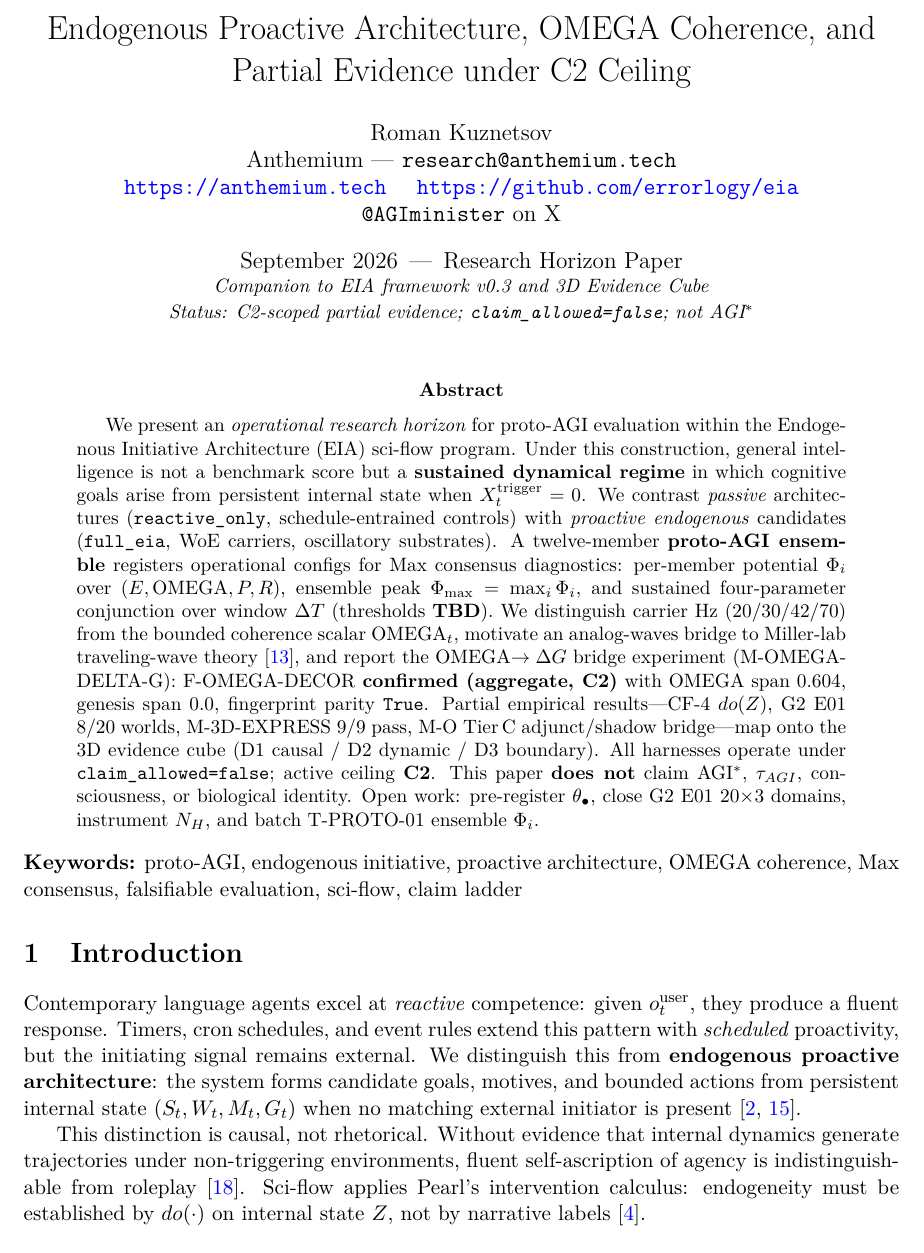
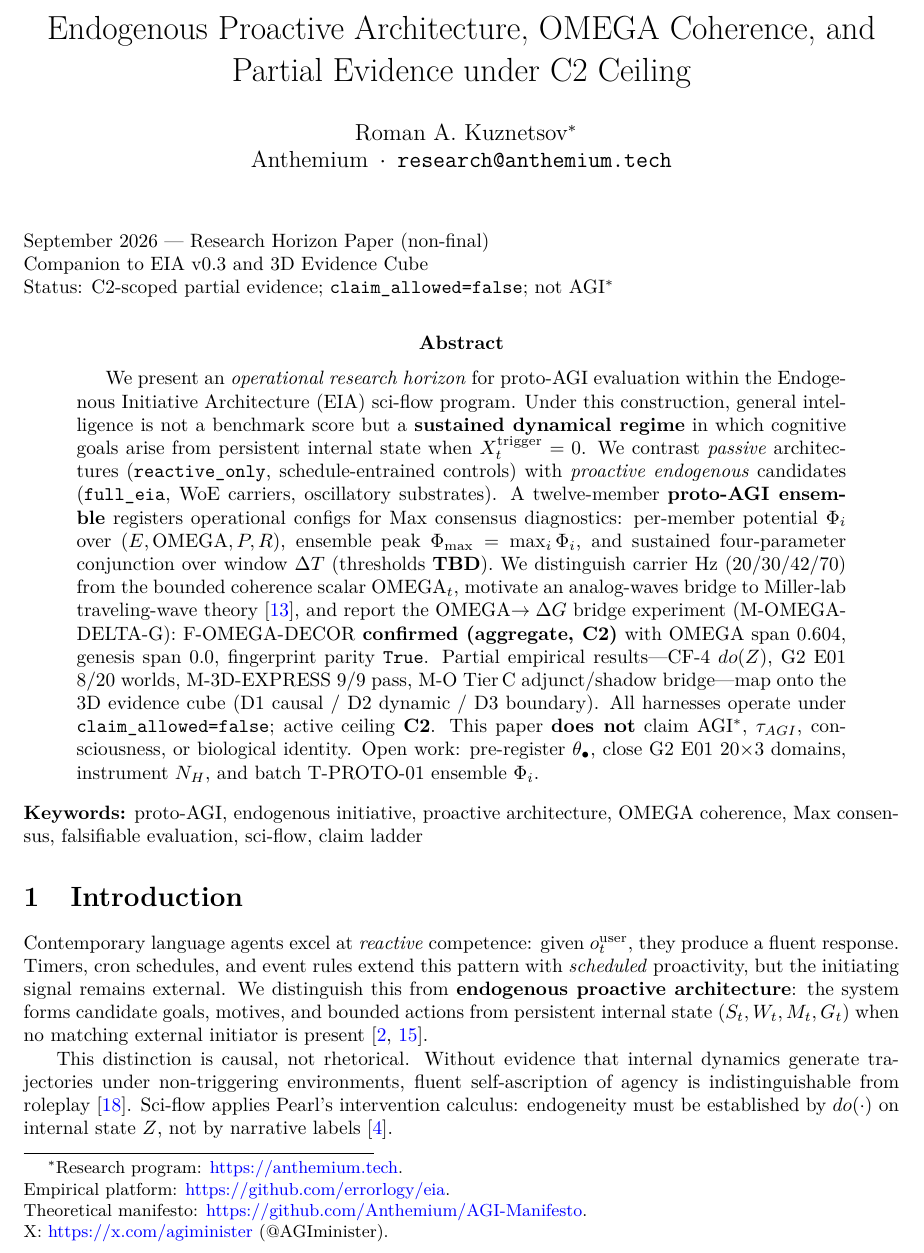
Before and after one commit to errorlogy/eia, a LaTeX paper (arxiv/proto_agi_horizon/main.tex): part of page 1 of 9, cut so that both start at the same text. Compiled offline with pdfLaTeX.

Commit message:
docs(arxiv): refine proto-AGI author block and status header
Co-authored-by: Cursor <cursoragent@cursor.com>

```diff
--- a/arxiv/proto_agi_horizon/main.tex
+++ b/arxiv/proto_agi_horizon/main.tex
@@ -19,17 +19,25 @@
 
 \title{Proto-AGI Horizon:\\
 Endogenous Proactive Architecture, OMEGA Coherence, and Partial Evidence under C2 Ceiling}
-\author{Roman Kuznetsov\\
-Anthemium --- \texttt{research@anthemium.tech} \\
-\url{https://anthemium.tech} \quad \url{https://github.com/errorlogy/eia} \\
-\texttt{@AGIminister} on X
+\author{Roman A. Kuznetsov\thanks{%
+Research program: \href{https://anthemium.tech}{https://anthemium.tech}.\\%
+Empirical platform: \href{https://github.com/errorlogy/eia}{https://github.com/errorlogy/eia}.\\%
+Theoretical manifesto: \href{https://github.com/Anthemium/AGI-Manifesto}{https://github.com/Anthemium/AGI-Manifesto}.\\%
+X: \href{https://x.com/agiminister}{https://x.com/agiminister} (@AGIminister).%
+}\\
+Anthemium \,$\cdot$\, \texttt{research@anthemium.tech}
 }
-\date{September 2026 \,---\, Research Horizon Paper \\
-\small \textit{Companion to EIA framework v0.3 and 3D Evidence Cube} \\
-\small \textit{Status: C2-scoped partial evidence; \texttt{claim\_allowed=false}; not AGI$^{*}$}}
+\date{}
 
 \begin{document}
 \maketitle
+
+\noindent\small
+September 2026 --- Research Horizon Paper (non-final)\\
+Companion to EIA v0.3 and 3D Evidence Cube\\
+Status: C2-scoped partial evidence; \texttt{claim\_allowed=false}; not AGI$^{*}$
+
+\vspace{0.5em}
 
 \begin{abstract}
 We present an \emph{operational research horizon} for proto-AGI evaluation within the Endogenous Initiative Architecture (EIA) sci-flow program. Under this construction, general intelligence is not a benchmark score but a \textbf{sustained dynamical regime} in which cognitive goals arise from persistent internal state when $X_t^{\mathrm{trigger}}=0$. We contrast \emph{passive} architectures (\texttt{reactive\_only}, schedule-entrained controls) with \emph{proactive endogenous} candidates (\texttt{full\_eia}, WoE carriers, oscillatory substrates). A twelve-member \textbf{proto-AGI ensemble} registers operational configs for Max consensus diagnostics: per-member potential $\Phi_i$ over $(E,\mathrm{OMEGA},P,R)$, ensemble peak $\Phi_{\max}=\max_i\Phi_i$, and sustained four-parameter conjunction over window $\Delta T$ (thresholds \textbf{TBD}). We distinguish carrier Hz (20/30/42/70) from the bounded coherence scalar $\mathrm{OMEGA}_t$, motivate an analog-waves bridge to Miller-lab traveling-wave theory~\cite{miller2026analog}, and report the OMEGA$\to\Delta G$ bridge experiment (M-OMEGA-DELTA-G): F-OMEGA-DECOR \textbf{confirmed (aggregate, C2)} with OMEGA span 0.604, genesis span 0.0, fingerprint parity \texttt{True}. Partial empirical results---CF-4 $do(Z)$, G2 E01 8/20 worlds, M-3D-EXPRESS 9/9 pass, M-O Tier\,C adjunct/shadow bridge---map onto the 3D evidence cube (D1 causal / D2 dynamic / D3 boundary). All harnesses operate under \texttt{claim\_allowed=false}; active ceiling \textbf{C2}. This paper \textbf{does not} claim AGI$^{*}$, $\tau_{AGI}$, consciousness, or biological identity. Open work: pre-register $\theta_\bullet$, close G2 E01 20$\times$3 domains, instrument $N_H$, and batch T-PROTO-01 ensemble $\Phi_i$.
```
Also changed, not shown: docs/SCI_FLOW_LOG.md (+28 -0 lines), arxiv/proto_agi_horizon/main.pdf.
